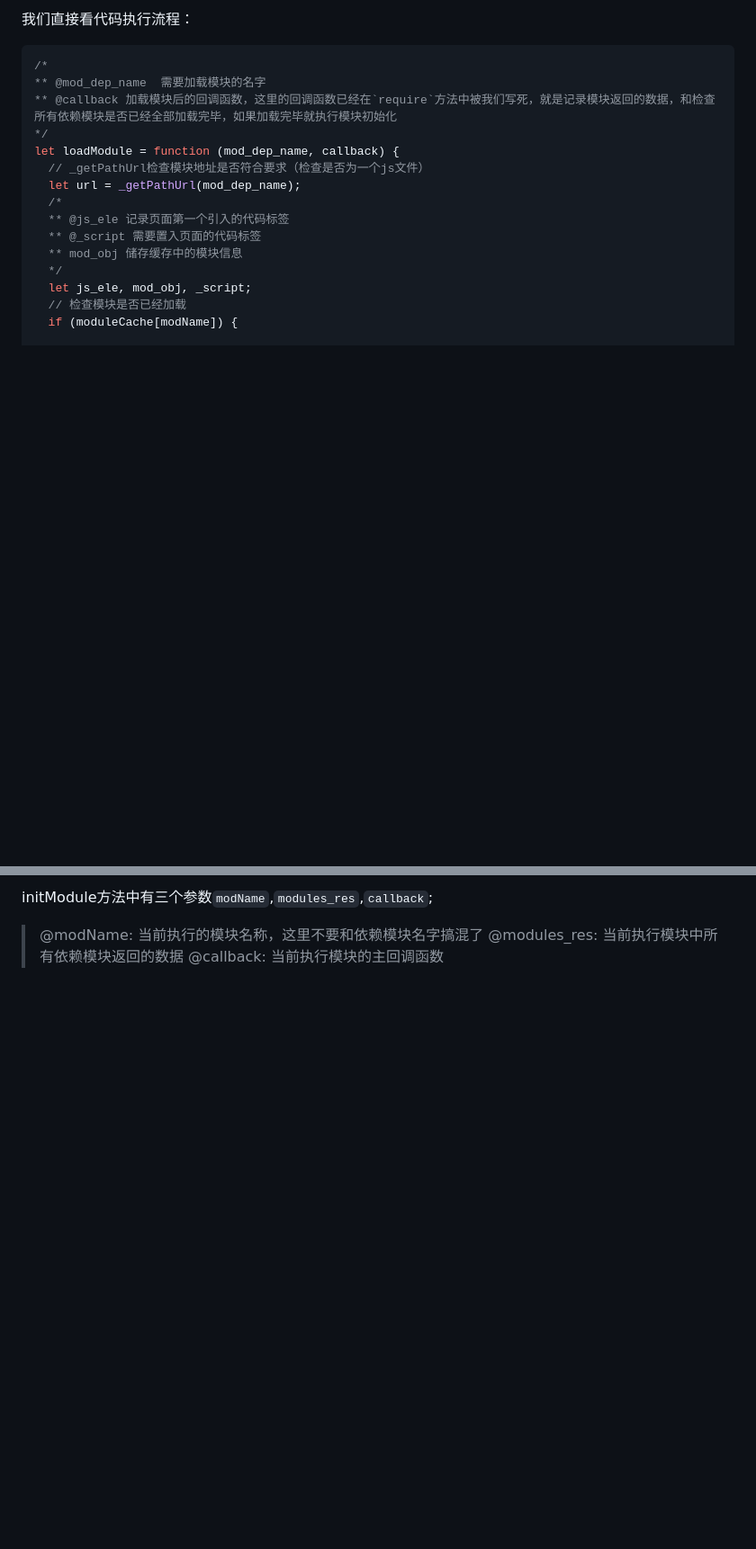
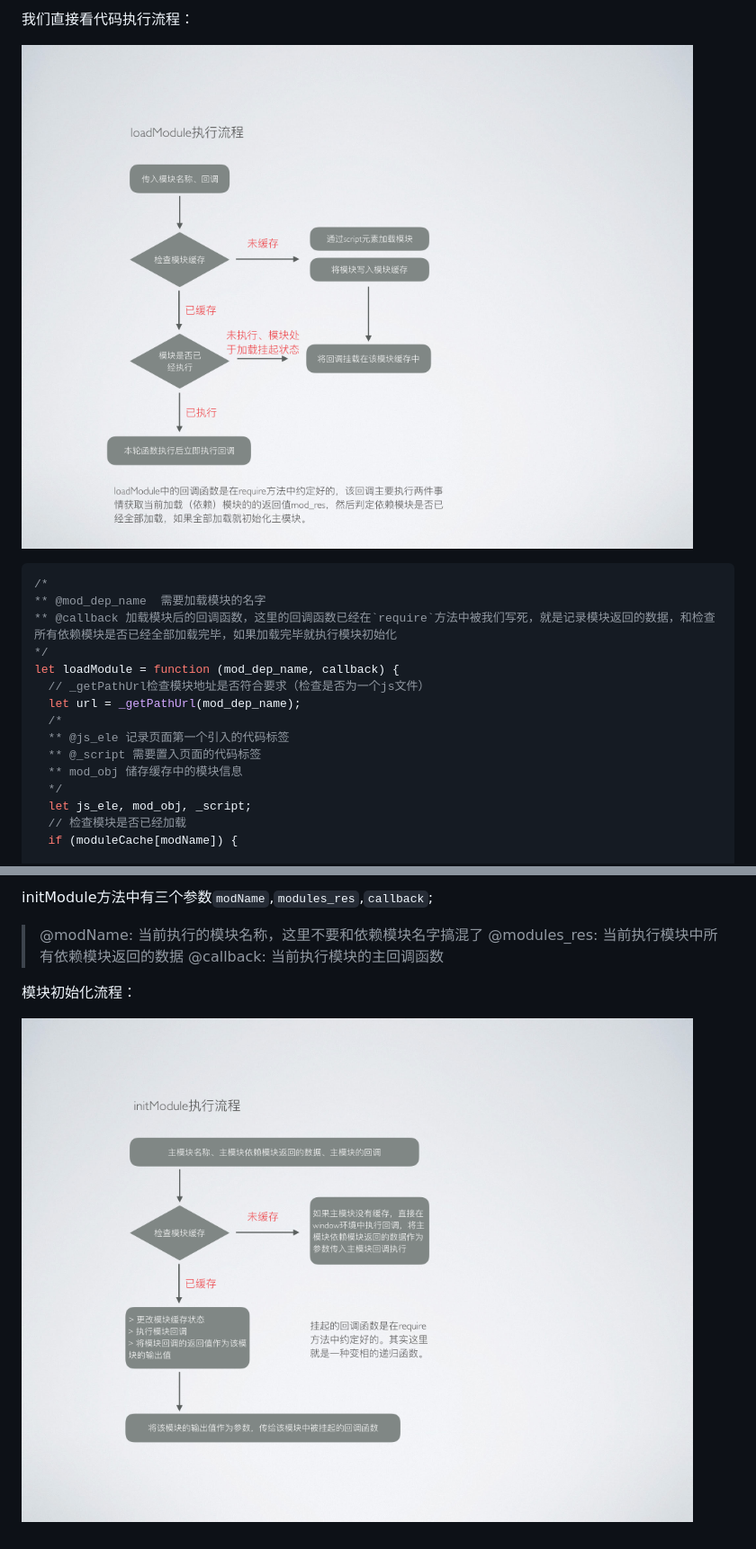
Before and after one commit to jacecao/html-css-js, a Markdown page: docs/require/readme.md, 2 parts joined by grey strips. Shown: that part at 90% size. Rendered like a GitHub page; pictures changed too: docs/require/img/require-001.png (added), docs/require/img/require-002.png (added); blank space fills up the shorter version.

````diff
--- a/docs/require/readme.md
+++ b/docs/require/readme.md
@@ -42,5 +42,7 @@ require()方法执行流程
 
 我们直接看代码执行流程：
+
+![loadModule](img/require-001.png)
 
 ```javascript
 /*
@@ -117,3 +119,7 @@ initModule方法中有三个参数`modName`,`modules_res`,`callback`;
 > @modName: 当前执行的模块名称，这里不要和依赖模块名字搞混了 </br>
 > @modules_res: 当前执行模块中所有依赖模块返回的数据 </br>
 > @callback: 当前执行模块的主回调函数
+
+模块初始化流程：
+
+![initModule](img/require-002.png)
````
Also changed, not shown: other parts of docs/require/readme.md (+4 -4 lines), 2 other files.
